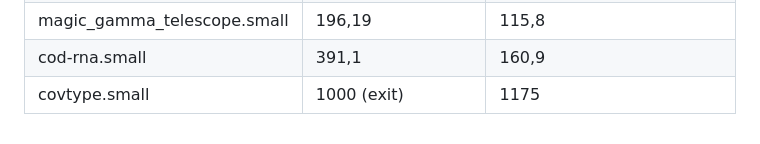
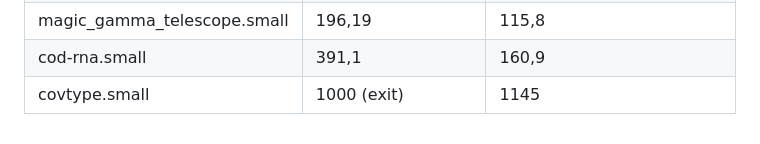
Before and after one commit to katfrit/ComputerPraktikum_Teil_2, a Markdown page: README.md, the part around the change. Rendered like a GitHub page.

```diff
--- a/README.md
+++ b/README.md
@@ -89,4 +89,4 @@ python classify.py -f 2 -k 5 -n 100 classification_data/bananas-1-2d.train.csv
 | phishing.small                | 484,22                      | 370
 | magic_gamma_telescope.small   | 196,19                      | 115,8
 | cod-rna.small                 | 391,1                       | 160,9
-| covtype.small                 | 1000 (exit)                 | 1175
+| covtype.small                 | 1000 (exit)                 | 1145
```
